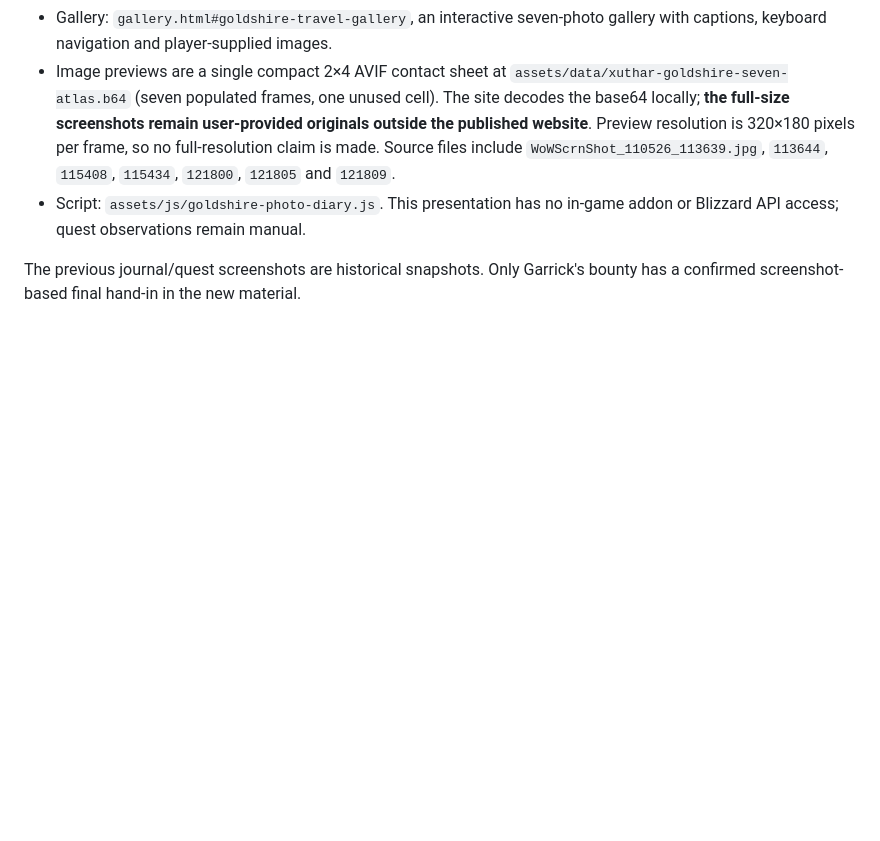
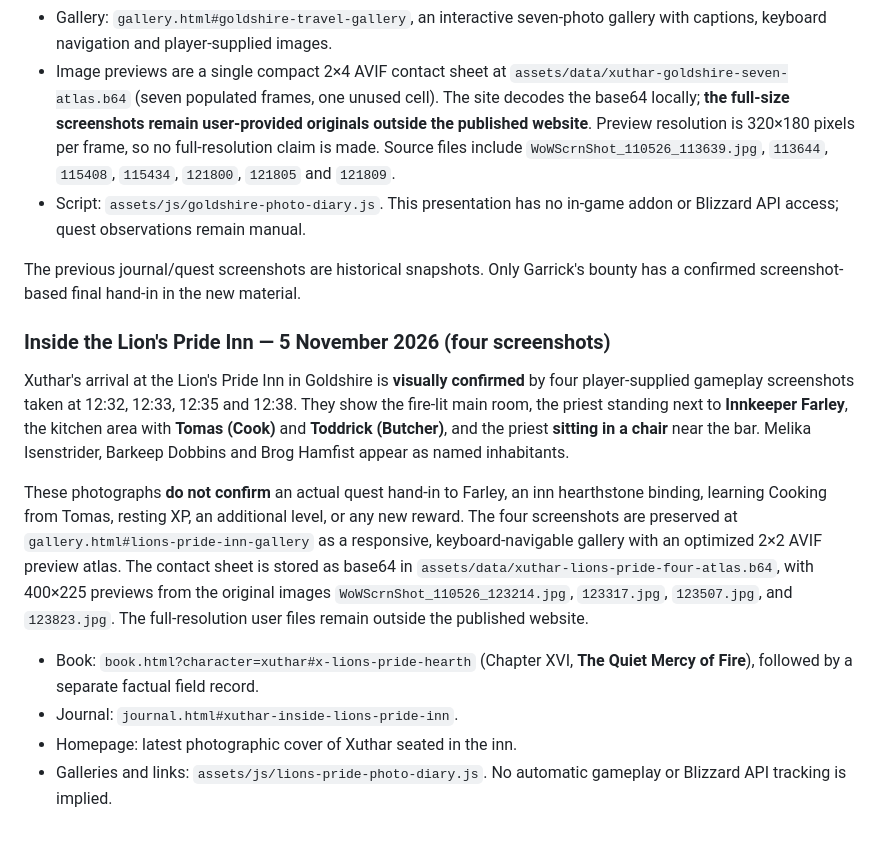
Before and after one commit to xuthar/cronache-di-azeroth, a Markdown page: README.md, the part around the change. Drawn GitHub-style; blank space fills up the shorter version.

Commit message:
Document Xuthar's first real Lion's Pride Inn visit, screenshots and Chapter XVI

```diff
--- a/README.md
+++ b/README.md
@@ -127,3 +127,14 @@ Six subsequent images show the sunlit grounds outside Northshire, the lion-heade
 - Script: `assets/js/goldshire-photo-diary.js`. This presentation has no in-game addon or Blizzard API access; quest observations remain manual.
 
 The previous journal/quest screenshots are historical snapshots. Only Garrick's bounty has a confirmed screenshot-based final hand-in in the new material.
+
+### Inside the Lion's Pride Inn — 5 November 2026 (four screenshots)
+
+Xuthar's arrival at the Lion's Pride Inn in Goldshire is **visually confirmed** by four player-supplied gameplay screenshots taken at 12:32, 12:33, 12:35 and 12:38. They show the fire-lit main room, the priest standing next to **Innkeeper Farley**, the kitchen area with **Tomas (Cook)** and **Toddrick (Butcher)**, and the priest **sitting in a chair** near the bar. Melika Isenstrider, Barkeep Dobbins and Brog Hamfist appear as named inhabitants.
+
+These photographs **do not confirm** an actual quest hand-in to Farley, an inn hearthstone binding, learning Cooking from Tomas, resting XP, an additional level, or any new reward. The four screenshots are preserved at `gallery.html#lions-pride-inn-gallery` as a responsive, keyboard-navigable gallery with an optimized 2×2 AVIF preview atlas. The contact sheet is stored as base64 in `assets/data/xuthar-lions-pride-four-atlas.b64`, with 400×225 previews from the original images `WoWScrnShot_110526_123214.jpg`, `123317.jpg`, `123507.jpg`, and `123823.jpg`. The full-resolution user files remain outside the published website.
+
+- Book: `book.html?character=xuthar#x-lions-pride-hearth` (Chapter XVI, **The Quiet Mercy of Fire**), followed by a separate factual field record.
+- Journal: `journal.html#xuthar-inside-lions-pride-inn`.
+- Homepage: latest photographic cover of Xuthar seated in the inn.
+- Galleries and links: `assets/js/lions-pride-photo-diary.js`. No automatic gameplay or Blizzard API tracking is implied.
```
